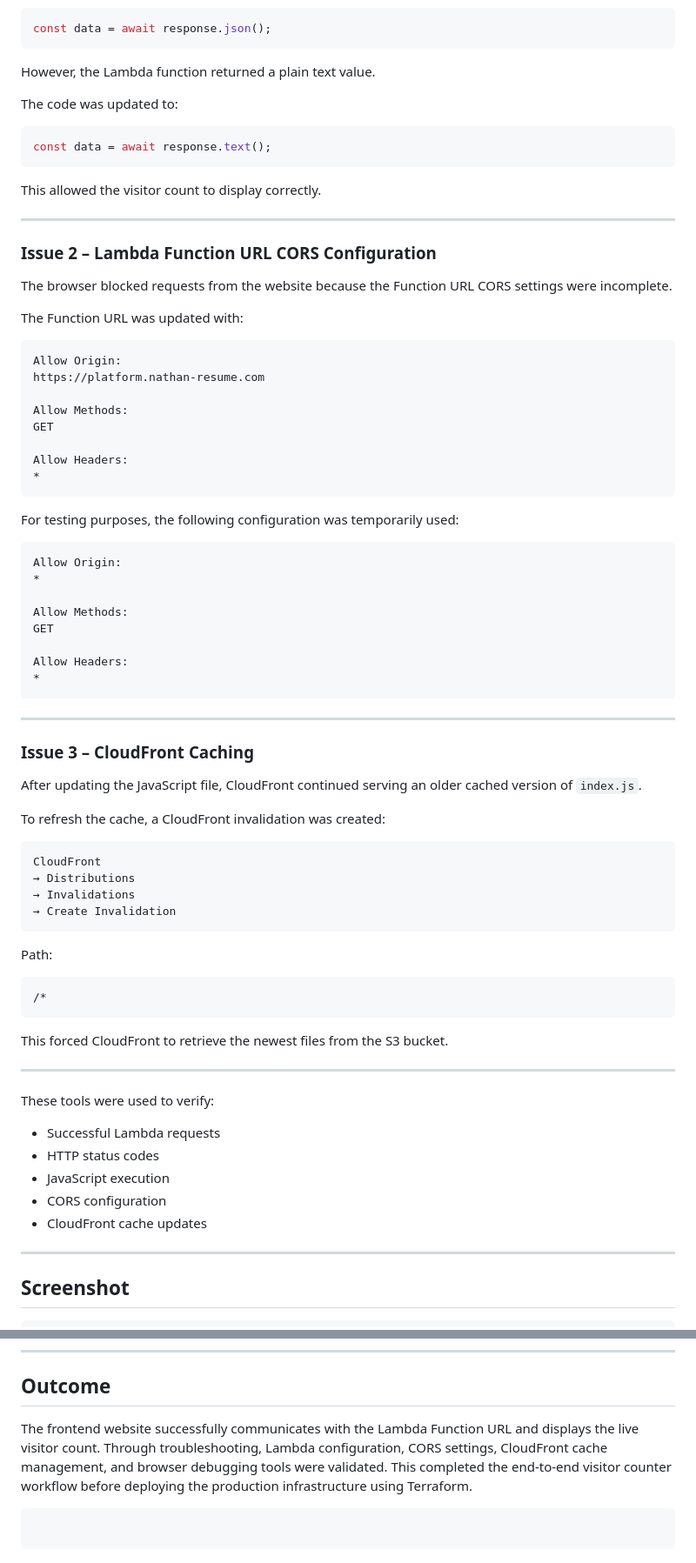
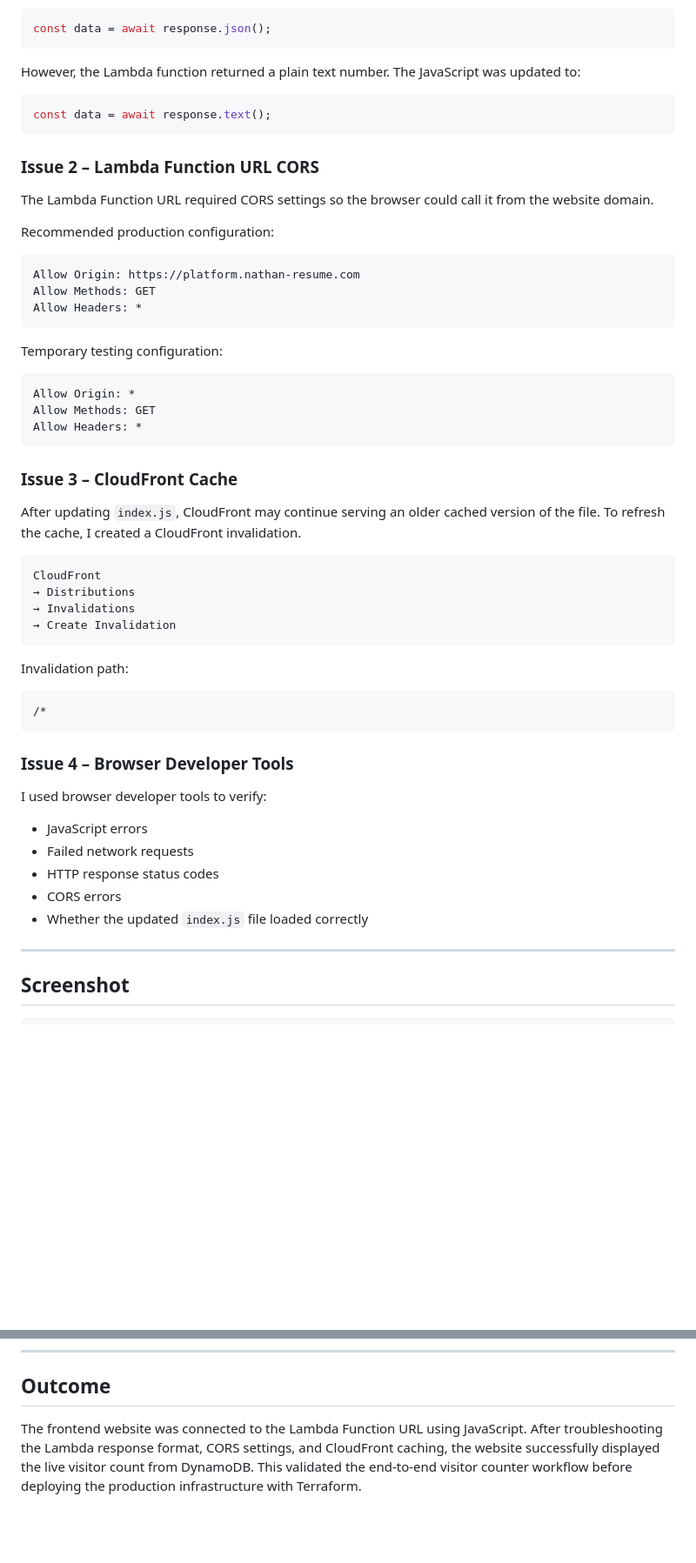
Before and after one commit to nambroise/Aws-resume-platform, a Markdown page: docs/STEP-BY-STEP.md, 2 parts joined by grey strips. Shown at 87% size. Drawn GitHub-style; blank space fills up the shorter version.

````diff
--- a/docs/STEP-BY-STEP.md
+++ b/docs/STEP-BY-STEP.md
@@ -1083,55 +1118,35 @@ The original code expected a JSON response:
 const data = await response.json();
 ```
 
-However, the Lambda function returned a plain text value.
-
-The code was updated to:
+However, the Lambda function returned a plain text number. The JavaScript was updated to:
 
 ```javascript
 const data = await response.text();
 ```
 
-This allowed the visitor count to display correctly.
+### Issue 2 – Lambda Function URL CORS
 
----
+The Lambda Function URL required CORS settings so the browser could call it from the website domain.
 
-### Issue 2 – Lambda Function URL CORS Configuration
-
-The browser blocked requests from the website because the Function URL CORS settings were incomplete.
-
-The Function URL was updated with:
+Recommended production configuration:
 
 ```text
-Allow Origin:
-https://platform.nathan-resume.com
-
-Allow Methods:
-GET
-
-Allow Headers:
-*
+Allow Origin: https://platform.nathan-resume.com
+Allow Methods: GET
+Allow Headers: *
 ```
 
-For testing purposes, the following configuration was temporarily used:
+Temporary testing configuration:
 
 ```text
-Allow Origin:
-*
-
-Allow Methods:
-GET
-
-Allow Headers:
-*
+Allow Origin: *
+Allow Methods: GET
+Allow Headers: *
 ```
 
----
+### Issue 3 – CloudFront Cache
 
-### Issue 3 – CloudFront Caching
-
-After updating the JavaScript file, CloudFront continued serving an older cached version of `index.js`.
-
-To refresh the cache, a CloudFront invalidation was created:
+After updating `index.js`, CloudFront may continue serving an older cached version of the file. To refresh the cache, I created a CloudFront invalidation.
 
 ```text
 CloudFront
@@ -1140,23 +1155,21 @@ CloudFront
 → Create Invalidation
 ```
 
-Path:
+Invalidation path:
 
 ```text
 /*
 ```
 
-This forced CloudFront to retrieve the newest files from the S3 bucket.
+### Issue 4 – Browser Developer Tools
 
----
+I used browser developer tools to verify:
 
-These tools were used to verify:
-
-* Successful Lambda requests
-* HTTP status codes
-* JavaScript execution
-* CORS configuration
-* CloudFront cache updates
+* JavaScript errors
+* Failed network requests
+* HTTP response status codes
+* CORS errors
+* Whether the updated `index.js` file loaded correctly
 
 ---
 
@@ -1190,7 +1203,4 @@ Screenshot 20 – Visitor Counter Working
 
 ## Outcome
 
-The frontend website successfully communicates with the Lambda Function URL and displays the live visitor count. Through troubleshooting, Lambda configuration, CORS settings, CloudFront cache management, and browser debugging tools were validated. This completed the end-to-end visitor counter workflow before deploying the production infrastructure using Terraform.
-
-```
-```
+The frontend website was connected to the Lambda Function URL using JavaScript. After troubleshooting the Lambda response format, CORS settings, and CloudFront caching, the website successfully displayed the live visitor count from DynamoDB. This validated the end-to-end visitor counter workflow before deploying the production infrastructure with Terraform.
````
Also changed, not shown: other parts of docs/STEP-BY-STEP.md (+77 -42 lines).
